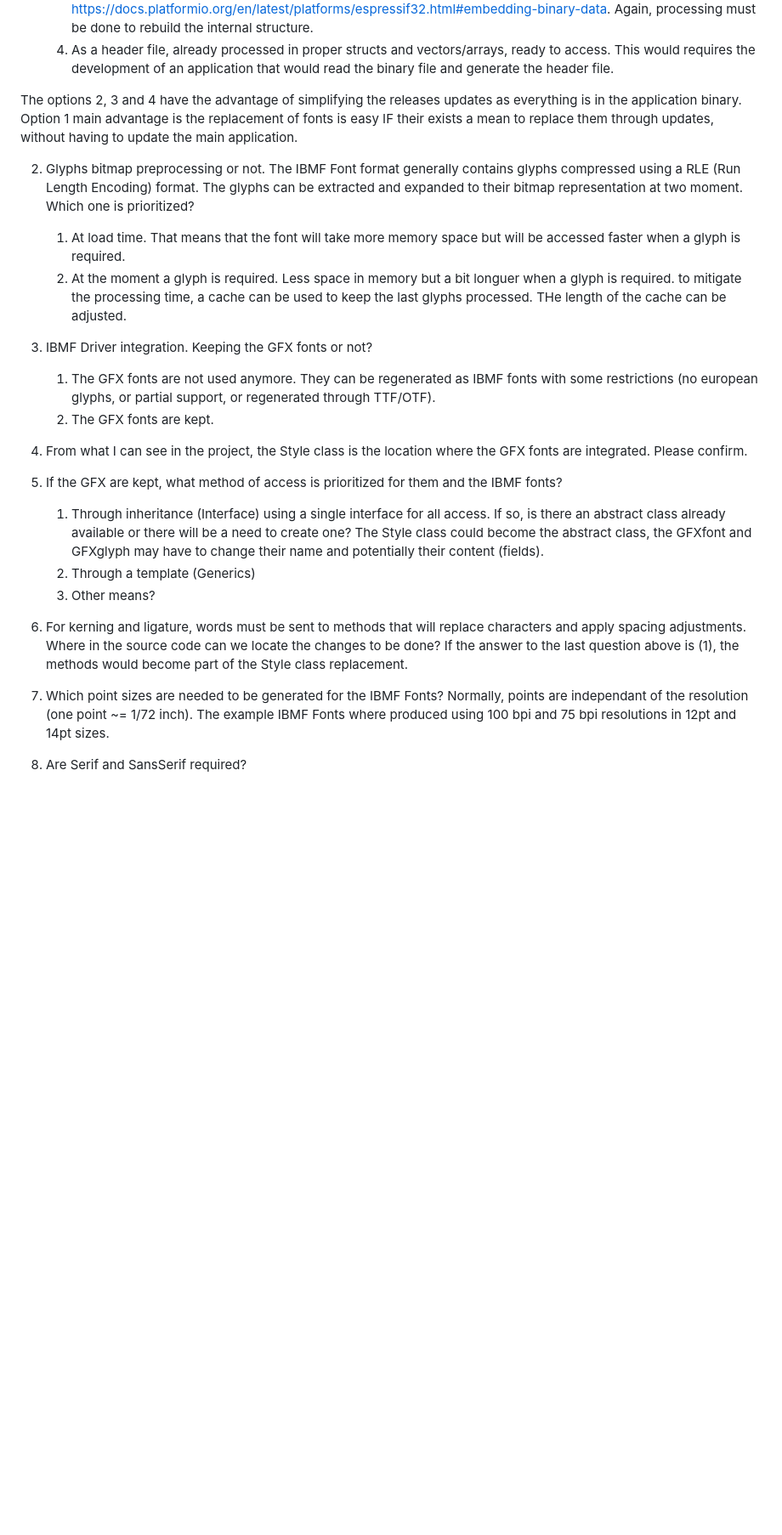
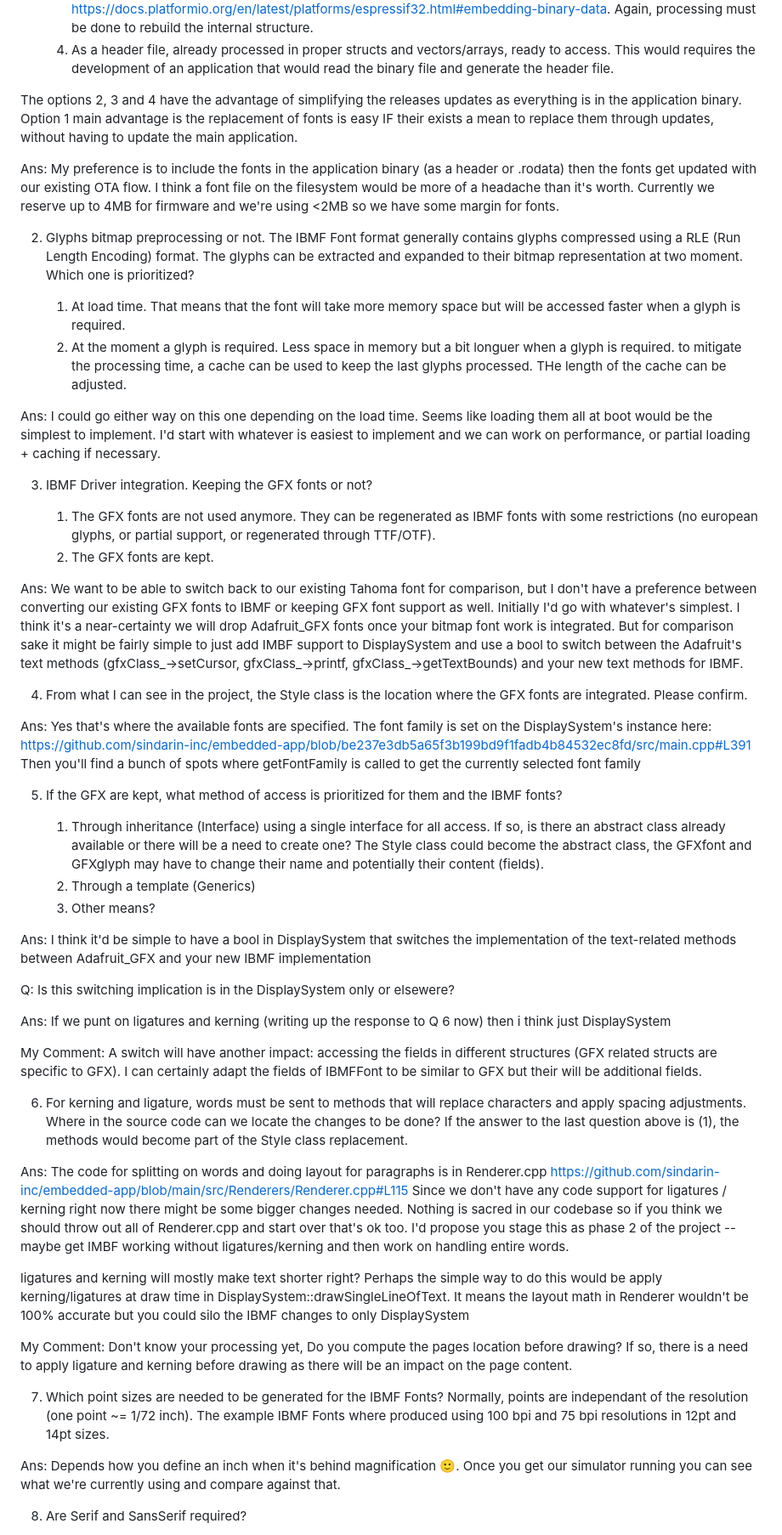
Before and after one commit to turgu1/ibmf, a Markdown page: issues/Integration Issues.md, the part around the change printed below. Shown: that part at 85% size. Rendered like a GitHub page; blank space fills up the shorter version.

Commit message:
Document updated with the answers

```diff
--- a/issues/Integration Issues.md
+++ b/issues/Integration Issues.md
@@ -5,19 +5,30 @@
     3. As a binary file loaded in the application .rodata segment through platformio configuration as explained here: https://docs.platformio.org/en/latest/platforms/espressif32.html#embedding-binary-data. Again, processing must be done to rebuild the internal structure.
     4. As a header file, already processed in proper structs and vectors/arrays, ready to access. This would requires the development of an application that would read the binary file and generate the header file.
 
+
 The options 2, 3 and 4 have the advantage of simplifying the releases updates as everything is in the application binary. Option 1 main advantage is the replacement of fonts is easy IF their exists a mean to replace them through updates, without having to update the main application.
+
+Ans: My preference is to include the fonts in the application binary (as a header or .rodata) then the fonts get updated with our existing OTA flow. I think a font file on the filesystem would be more of a headache than it's worth. Currently we reserve up to 4MB for firmware and we're using <2MB so we have some margin for fonts.
 
 2. Glyphs bitmap preprocessing or not. The IBMF Font format generally contains glyphs compressed using a RLE (Run Length Encoding) format. The glyphs can be extracted and expanded to their bitmap representation at two moment. Which one is prioritized?
 
     1. At load time. That means that the font will take more memory space but will be accessed faster when a glyph is required.
     2. At the moment a glyph is required. Less space in memory but a bit longuer when a glyph is required. to mitigate the processing time, a cache can be used to keep the last glyphs processed. THe length of the cache can be adjusted.
 
+Ans:  I could go either way on this one depending on the load time. Seems like loading them all at boot would be the simplest to implement. I'd start with whatever is easiest to implement and we can work on performance, or partial loading + caching if necessary.
+
 3. IBMF Driver integration. Keeping the GFX fonts or not?
 
     1. The GFX fonts are not used anymore. They can be regenerated as IBMF fonts with some restrictions (no european glyphs, or partial support, or regenerated through TTF/OTF).
     2. The GFX fonts are kept.
 
+Ans: We want to be able to switch back to our existing Tahoma font for comparison, but I don't have a preference between converting our existing GFX fonts to IBMF or keeping GFX font support as well. Initially I'd go with whatever's simplest. I think it's a near-certainty we will drop Adafruit_GFX fonts once your bitmap font work is integrated. But for comparison sake it might be fairly simple to just add IMBF support to DisplaySystem and use a bool to switch between the Adafruit's text methods (gfxClass_->setCursor, gfxClass_->printf, gfxClass_->getTextBounds) and your new text methods for IBMF.
+
 4. From what I can see in the project, the Style class is the location where the GFX fonts are integrated. Please confirm.
+
+Ans: Yes that's where the available fonts are specified. The font family is set on the DisplaySystem's instance here:
+https://github.com/sindarin-inc/embedded-app/blob/be237e3db5a65f3b199bd9f1fadb4b84532ec8fd/src/main.cpp#L391
+Then you'll find a bunch of spots where getFontFamily is called to get the currently selected font family
 
 5. If the GFX are kept, what method of access is prioritized for them and the IBMF fonts?
 
@@ -25,8 +36,25 @@ The options 2, 3 and 4 have the advantage of simplifying the releases updates as
     2. Through a template (Generics)
     3. Other means?
 
+Ans: I think it'd be simple to have a bool in DisplaySystem that switches the implementation of the text-related methods between Adafruit_GFX and your new IBMF implementation
+
+Q: Is this switching implication is in the DisplaySystem only or elsewere?
+
+Ans: If we punt on ligatures and kerning (writing up the response to Q 6 now) then i think just DisplaySystem
+
+My Comment: A switch will have another impact: accessing the fields in different structures (GFX related structs are specific to GFX). I can certainly adapt the fields of IBMFFont to be similar to GFX but their will be additional fields.
+
 6. For kerning and ligature, words must be sent to methods that will replace characters and apply spacing adjustments. Where in the source code can we locate the changes to be done? If the answer to the last question above is (1), the methods would become part of the Style class replacement.
+
+Ans: The code for splitting on words and doing layout for paragraphs is in Renderer.cpp https://github.com/sindarin-inc/embedded-app/blob/main/src/Renderers/Renderer.cpp#L115
+Since we don't have any code support for ligatures / kerning right now there might be some bigger changes needed. Nothing is sacred in our codebase so if you think we should throw out all of Renderer.cpp and start over that's ok too. I'd propose you stage this as phase 2 of the project -- maybe get IMBF working without ligatures/kerning and then work on handling entire words.
+
+ligatures and kerning will mostly make text shorter right? Perhaps the simple way to do this would be apply kerning/ligatures at draw time in DisplaySystem::drawSingleLineOfText. It means the layout math in Renderer wouldn't be 100% accurate but you could silo the IBMF changes to only DisplaySystem
+
+My Comment: Don't know your processing yet, Do you compute the pages location before drawing? If so, there is a need to apply ligature and kerning before drawing as there will be an impact on the page content.
 
 7. Which point sizes are needed to be generated for the IBMF Fonts? Normally, points are independant of the resolution (one point ~= 1/72 inch). The example IBMF Fonts where produced using 100 bpi and 75 bpi resolutions in 12pt and 14pt sizes.
 
+Ans: Depends how you define an inch when it's behind magnification :slightly_smiling_face:. Once you get our simulator running you can see what we're currently using and compare against that.
+
 8. Are Serif and SansSerif required?
```
Also changed, not shown: other parts of issues/Integration Issues.md (+6 -0 lines).
